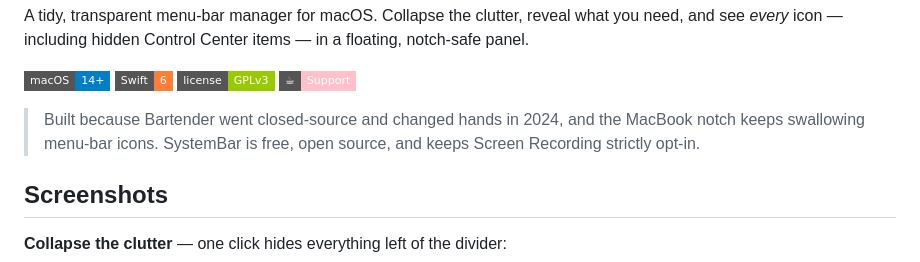
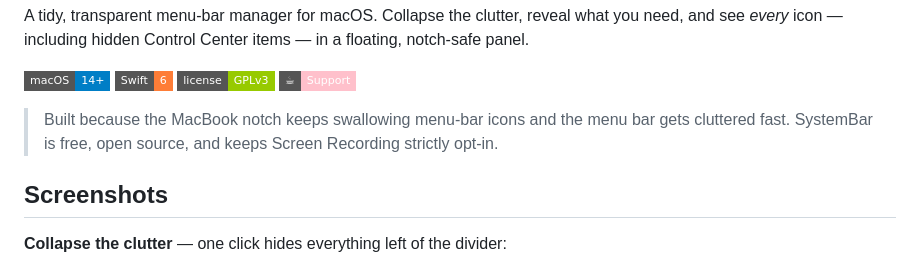
Before and after one commit to h3nryprod01/systembar, a Markdown page: README.md, the part around the change. GitHub-like rendering; badges without logos.

Commit message:
docs: remove Bartender mention; keep README competitor-free

```diff
--- a/README.md
+++ b/README.md
@@ -13,9 +13,9 @@ floating, notch-safe panel.
 ![License](https://img.shields.io/badge/license-GPLv3-green?style=flat-square)
 [![Sponsor](https://img.shields.io/badge/%E2%98%95-Support-pink?style=flat-square)](https://paypal.me/CuongNguyen557)
 
-> Built because Bartender went closed-source and changed hands in 2024, and the
-> MacBook notch keeps swallowing menu-bar icons. SystemBar is free, open source,
-> and keeps Screen Recording strictly opt-in.
+> Built because the MacBook notch keeps swallowing menu-bar icons and the menu
+> bar gets cluttered fast. SystemBar is free, open source, and keeps Screen
+> Recording strictly opt-in.
 
 ## Screenshots
 
```
